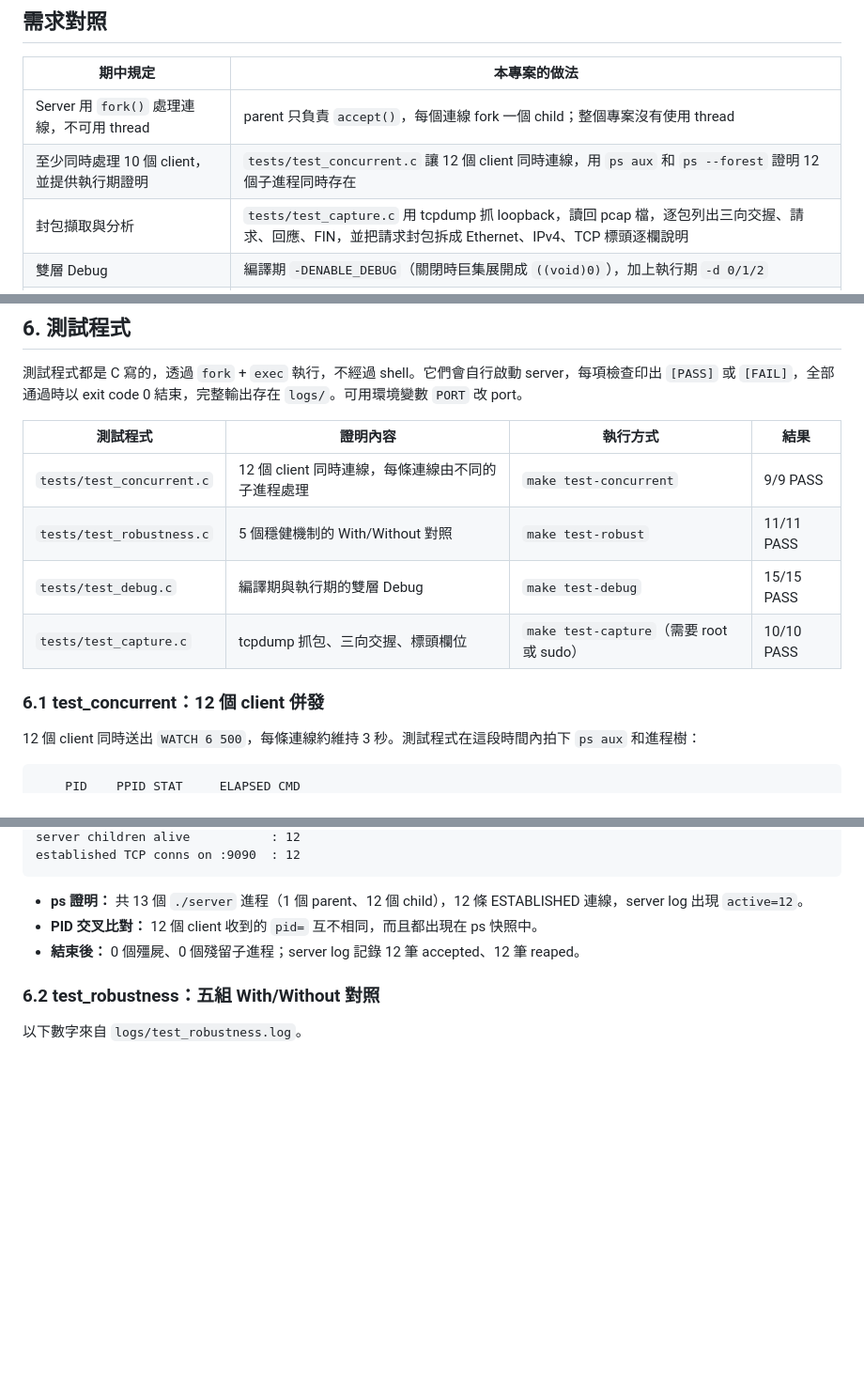
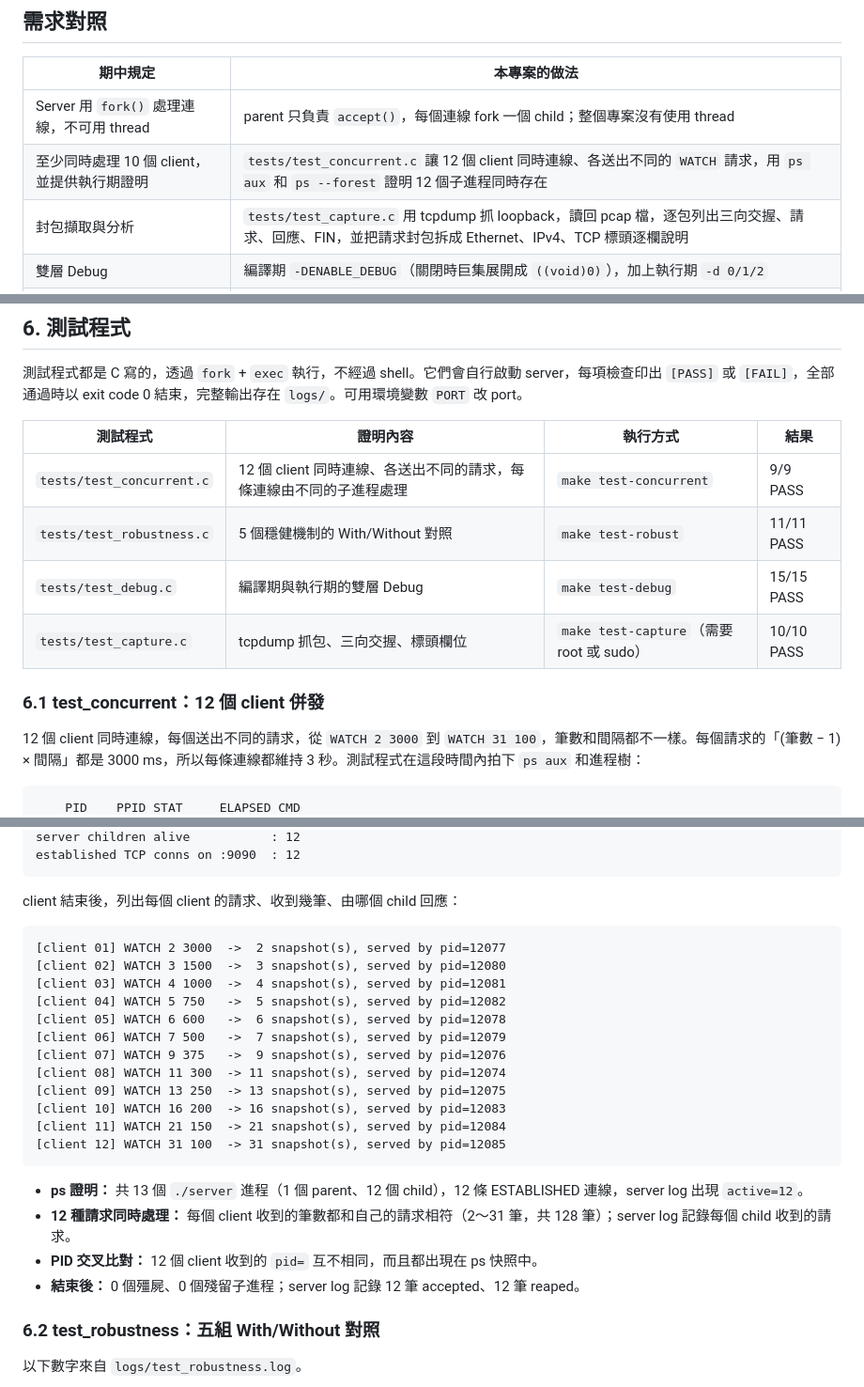
Before and after one commit to t115ab8044/NP_SysInfo, a Markdown page: README.md, 3 parts joined by grey strips. Shown at 94% size. Drawn GitHub-style; blank space fills up the shorter version.

````diff
--- a/README.md
+++ b/README.md
@@ -24,7 +24,7 @@ Client 連到 server，用一行文字請求查詢主機的即時系統資訊：
 | 期中規定 | 本專案的做法 |
 |---|---|
 | Server 用 `fork()` 處理連線，不可用 thread | parent 只負責 `accept()`，每個連線 fork 一個 child；整個專案沒有使用 thread |
-| 至少同時處理 10 個 client，並提供執行期證明 | `tests/test_concurrent.c` 讓 12 個 client 同時連線，用 `ps aux` 和 `ps --forest` 證明 12 個子進程同時存在 |
+| 至少同時處理 10 個 client，並提供執行期證明 | `tests/test_concurrent.c` 讓 12 個 client 同時連線、各送出不同的 `WATCH` 請求，用 `ps aux` 和 `ps --forest` 證明 12 個子進程同時存在 |
 | 封包擷取與分析 | `tests/test_capture.c` 用 tcpdump 抓 loopback，讀回 pcap 檔，逐包列出三向交握、請求、回應、FIN，並把請求封包拆成 Ethernet、IPv4、TCP 標頭逐欄說明 |
 | 雙層 Debug | 編譯期 `-DENABLE_DEBUG`（關閉時巨集展開成 `((void)0)`），加上執行期 `-d 0/1/2` |
 | 共用函式封裝成 `.so`，兩邊都連結 | logger、`write_all`／`read_line`、系統資訊擷取都在 `libutils.so`，server 和 client 都以 `-lutils` 動態連結 |
@@ -274,14 +274,14 @@ DEBUG     0000  53 59 53 49 4e 46 4f 0a                           |SYSINFO.|
 
 | 測試程式 | 證明內容 | 執行方式 | 結果 |
 |---|---|---|---|
-| `tests/test_concurrent.c` | 12 個 client 同時連線，每條連線由不同的子進程處理 | `make test-concurrent` | 9/9 PASS |
+| `tests/test_concurrent.c` | 12 個 client 同時連線、各送出不同的請求，每條連線由不同的子進程處理 | `make test-concurrent` | 9/9 PASS |
 | `tests/test_robustness.c` | 5 個穩健機制的 With/Without 對照 | `make test-robust` | 11/11 PASS |
 | `tests/test_debug.c` | 編譯期與執行期的雙層 Debug | `make test-debug` | 15/15 PASS |
 | `tests/test_capture.c` | tcpdump 抓包、三向交握、標頭欄位 | `make test-capture`（需要 root 或 sudo） | 10/10 PASS |
 
 ### 6.1 test_concurrent：12 個 client 併發
 
-12 個 client 同時送出 `WATCH 6 500`，每條連線約維持 3 秒。測試程式在這段時間內拍下 `ps aux` 和進程樹：
+12 個 client 同時連線，每個送出不同的請求，從 `WATCH 2 3000` 到 `WATCH 31 100`，筆數和間隔都不一樣。每個請求的「(筆數 − 1) × 間隔」都是 3000 ms，所以每條連線都維持 3 秒。測試程式在這段時間內拍下 `ps aux` 和進程樹：
 
 ```text
     PID    PPID STAT     ELAPSED CMD
@@ -293,7 +293,25 @@ server children alive           : 12
 established TCP conns on :9090  : 12
 ```
 
+client 結束後，列出每個 client 的請求、收到幾筆、由哪個 child 回應：
+
+```text
+[client 01] WATCH 2 3000  ->  2 snapshot(s), served by pid=12077
+[client 02] WATCH 3 1500  ->  3 snapshot(s), served by pid=12080
+[client 03] WATCH 4 1000  ->  4 snapshot(s), served by pid=12081
+[client 04] WATCH 5 750   ->  5 snapshot(s), served by pid=12082
+[client 05] WATCH 6 600   ->  6 snapshot(s), served by pid=12078
+[client 06] WATCH 7 500   ->  7 snapshot(s), served by pid=12079
+[client 07] WATCH 9 375   ->  9 snapshot(s), served by pid=12076
+[client 08] WATCH 11 300  -> 11 snapshot(s), served by pid=12074
+[client 09] WATCH 13 250  -> 13 snapshot(s), served by pid=12075
+[client 10] WATCH 16 200  -> 16 snapshot(s), served by pid=12083
+[client 11] WATCH 21 150  -> 21 snapshot(s), served by pid=12084
+[client 12] WATCH 31 100  -> 31 snapshot(s), served by pid=12085
+```
+
 - **ps 證明：** 共 13 個 `./server` 進程（1 個 parent、12 個 child），12 條 ESTABLISHED 連線，server log 出現 `active=12`。
+- **12 種請求同時處理：** 每個 client 收到的筆數都和自己的請求相符（2～31 筆，共 128 筆）；server log 記錄每個 child 收到的請求。
 - **PID 交叉比對：** 12 個 client 收到的 `pid=` 互不相同，而且都出現在 ps 快照中。
 - **結束後：** 0 個殭屍、0 個殘留子進程；server log 記錄 12 筆 accepted、12 筆 reaped。
 
````
Also changed, not shown: other parts of README.md (+5 -5 lines), docs/screenshots.md (+1 -1 lines), docs/screenshots/02_concurrent_demo.png, 5 other files.
